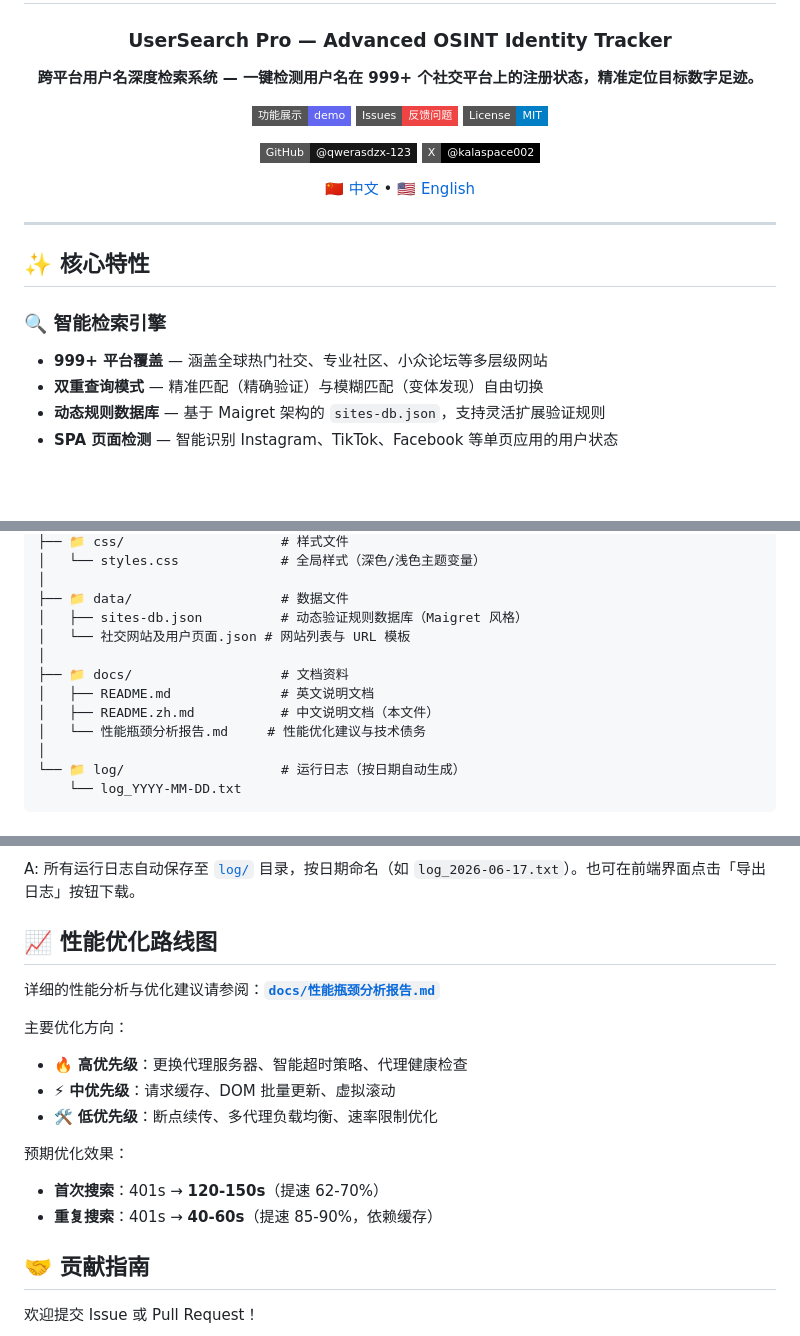
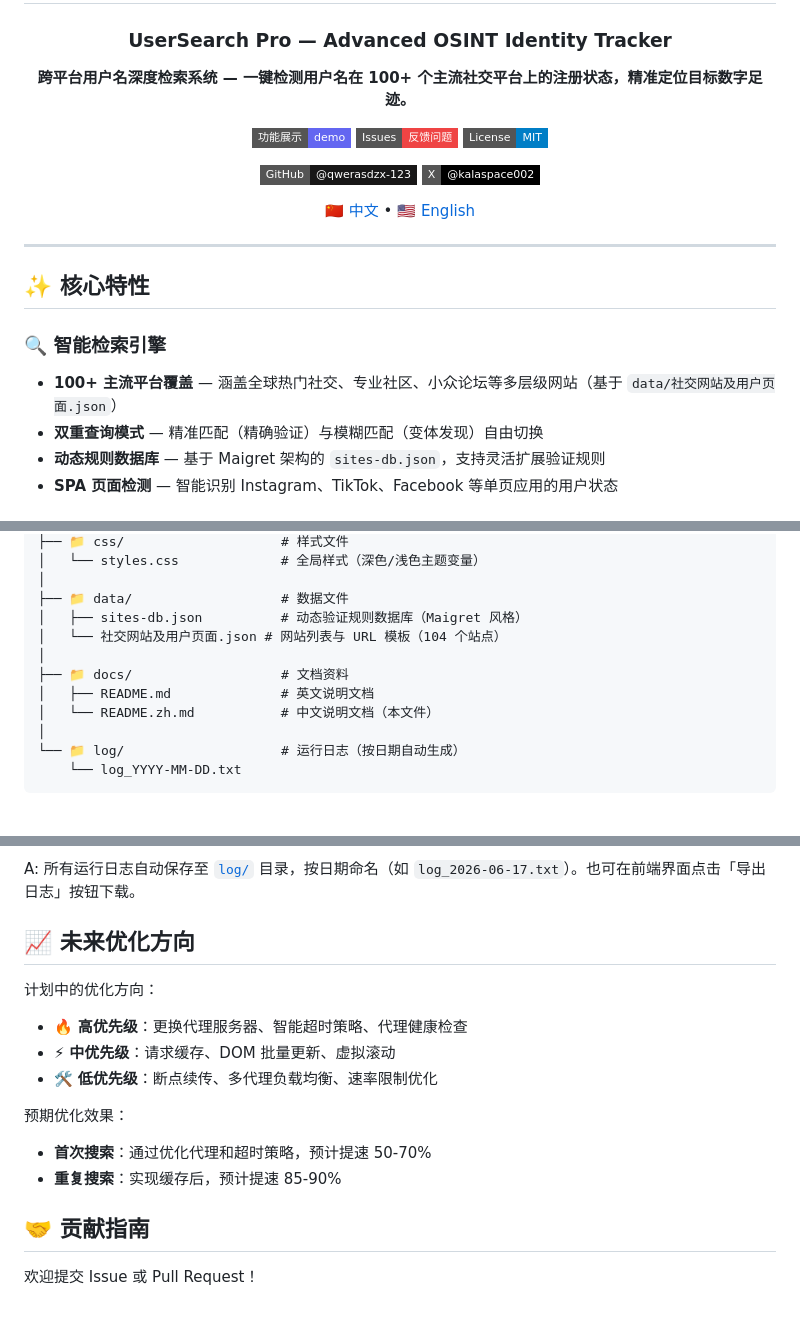
Before and after one commit to qwerasdzx-123/username_searcher, a Markdown page: docs/README.zh.md, 3 parts joined by grey strips. Rendered like a GitHub page; badges without logos; blank space fills up the shorter version.

```diff
--- a/docs/README.zh.md
+++ b/docs/README.zh.md
@@ -4,7 +4,7 @@
 
 ### UserSearch Pro — Advanced OSINT Identity Tracker
 
-**跨平台用户名深度检索系统 — 一键检测用户名在 999+ 个社交平台上的注册状态，精准定位目标数字足迹。**
+**跨平台用户名深度检索系统 — 一键检测用户名在 100+ 个主流社交平台上的注册状态，精准定位目标数字足迹。**
 
 [![Showcase](https://img.shields.io/badge/功能展示-demo-6366f1?style=flat-square&logo=github)](https://qwerasdzx-123.github.io/username_searcher/showcase.html)
 [![Issues](https://img.shields.io/badge/Issues-反馈问题-ef4444?style=flat-square&logo=github)](https://github.com/qwerasdzx-123/username_searcher/issues)
@@ -22,7 +22,7 @@
 ## ✨ 核心特性
 
 ### 🔍 **智能检索引擎**
-- **999+ 平台覆盖** — 涵盖全球热门社交、专业社区、小众论坛等多层级网站
+- **100+ 主流平台覆盖** — 涵盖全球热门社交、专业社区、小众论坛等多层级网站（基于 `data/社交网站及用户页面.json`）
 - **双重查询模式** — 精准匹配（精确验证）与模糊匹配（变体发现）自由切换
 - **动态规则数据库** — 基于 Maigret 架构的 `sites-db.json`，支持灵活扩展验证规则
 - **SPA 页面检测** — 智能识别 Instagram、TikTok、Facebook 等单页应用的用户状态
@@ -115,12 +115,11 @@ node js/simple-server.js
 │
 ├── 📁 data/                   # 数据文件
 │   ├── sites-db.json          # 动态验证规则数据库（Maigret 风格）
-│   └── 社交网站及用户页面.json # 网站列表与 URL 模板
+│   └── 社交网站及用户页面.json # 网站列表与 URL 模板（104 个站点）
 │
 ├── 📁 docs/                   # 文档资料
 │   ├── README.md              # 英文说明文档
-│   ├── README.zh.md           # 中文说明文档（本文件）
-│   └── 性能瓶颈分析报告.md     # 性能优化建议与技术债务
+│   └── README.zh.md           # 中文说明文档（本文件）
 │
 └── 📁 log/                    # 运行日志（按日期自动生成）
     └── log_YYYY-MM-DD.txt
@@ -200,18 +200,16 @@ A: 编辑 [`data/社交网站及用户页面.json`](../data/社交网站及用
 
 A: 所有运行日志自动保存至 [`log/`](../log/) 目录，按日期命名（如 `log_2026-06-17.txt`）。也可在前端界面点击「导出日志」按钮下载。
 
-## 📈 性能优化路线图
+## 📈 未来优化方向
 
-详细的性能分析与优化建议请参阅：**[`docs/性能瓶颈分析报告.md`](./性能瓶颈分析报告.md)**
-
-主要优化方向：
+计划中的优化方向：
 - 🔥 **高优先级**：更换代理服务器、智能超时策略、代理健康检查
 - ⚡ **中优先级**：请求缓存、DOM 批量更新、虚拟滚动
 - 🛠️ **低优先级**：断点续传、多代理负载均衡、速率限制优化
 
 预期优化效果：
-- **首次搜索**：401s → **120-150s**（提速 62-70%）
-- **重复搜索**：401s → **40-60s**（提速 85-90%，依赖缓存）
+- **首次搜索**：通过优化代理和超时策略，预计提速 50-70%
+- **重复搜索**：实现缓存后，预计提速 85-90%
 
 ## 🤝 贡献指南
 
```
Also changed, not shown: other parts of docs/README.zh.md (+2 -1 lines), docs/README.md (+10 -12 lines).
